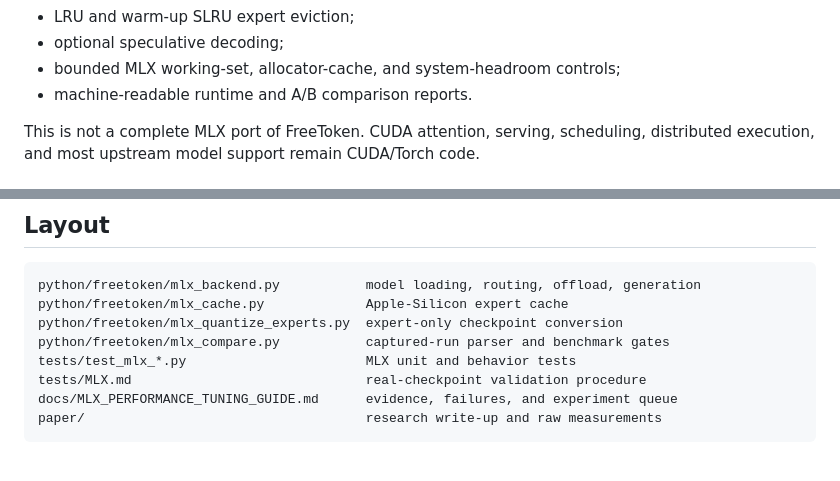
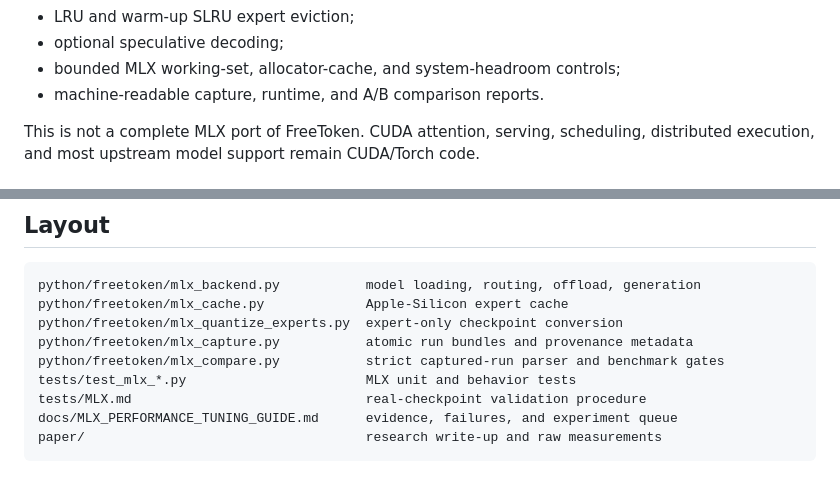
Before and after one commit to agisota/freetoken-mlx, a Markdown page: README.md, 2 parts joined by grey strips. Rendered like a GitHub page.

```diff
--- a/README.md
+++ b/README.md
@@ -19,7 +19,7 @@ Current MLX support:
 - LRU and warm-up SLRU expert eviction;
 - optional speculative decoding;
 - bounded MLX working-set, allocator-cache, and system-headroom controls;
-- machine-readable runtime and A/B comparison reports.
+- machine-readable capture, runtime, and A/B comparison reports.
 
 This is not a complete MLX port of FreeToken. CUDA attention, serving, scheduling, distributed execution, and most upstream model support remain CUDA/Torch code.
 
@@ -267,7 +303,8 @@ Real-checkpoint MLX generation is not yet automated in repository CI. Follow [`t
 python/freetoken/mlx_backend.py           model loading, routing, offload, generation
 python/freetoken/mlx_cache.py             Apple-Silicon expert cache
 python/freetoken/mlx_quantize_experts.py  expert-only checkpoint conversion
-python/freetoken/mlx_compare.py           captured-run parser and benchmark gates
+python/freetoken/mlx_capture.py           atomic run bundles and provenance metadata
+python/freetoken/mlx_compare.py           strict captured-run parser and benchmark gates
 tests/test_mlx_*.py                       MLX unit and behavior tests
 tests/MLX.md                              real-checkpoint validation procedure
 docs/MLX_PERFORMANCE_TUNING_GUIDE.md      evidence, failures, and experiment queue
```
Also changed, not shown: other parts of README.md (+41 -5 lines).
